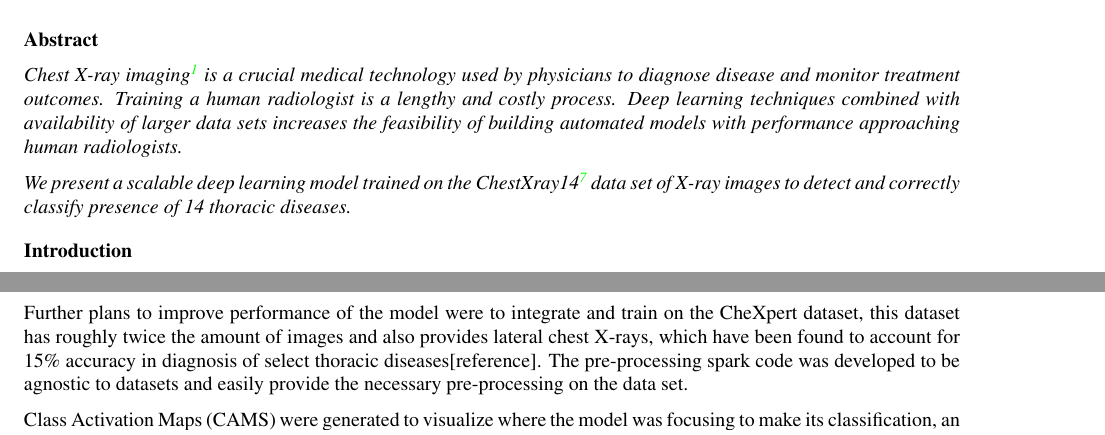
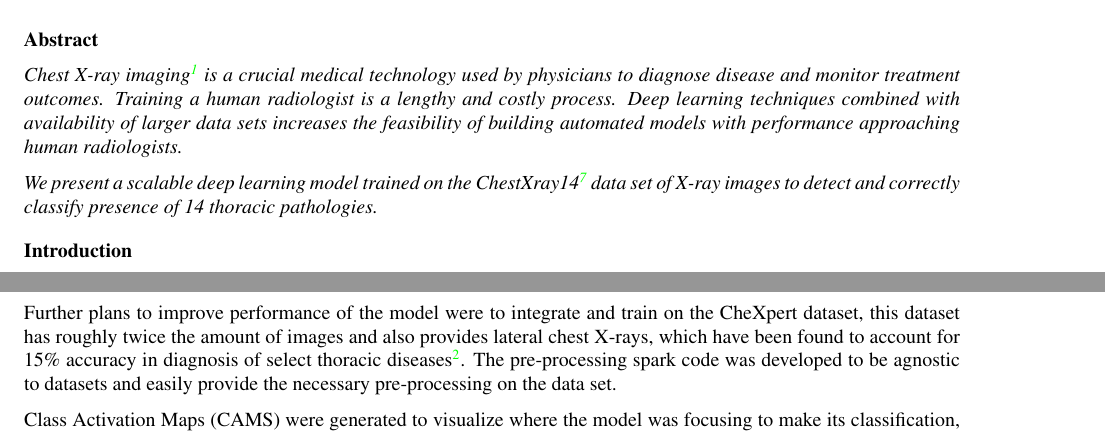
Before and after one commit to rushidesai1/ChexNet, a LaTeX document (paper/amia_template/main.tex): two parts of pages 1 and 4 of 5, joined at a grey line, cut so that both start at the same text. Compiled offline with pdfLaTeX.

Commit message:
Add citations for references and link to CAM heatmap figure

```diff
--- a/paper/amia_template/main.tex
+++ b/paper/amia_template/main.tex
@@ -32,7 +32,7 @@
 
 \textit{Chest X-ray imaging \cite{ref1} is a crucial medical technology used by physicians to diagnose disease and monitor treatment outcomes. Training a human radiologist is a lengthy and costly process. Deep learning techniques combined with availability of larger data sets increases the feasibility of building automated models with performance approaching human radiologists.}
 
-\textit{We present a scalable deep learning model trained on the ChestXray14 \cite{ref7} data set of X-ray images to detect and correctly classify presence of 14 thoracic diseases.}
+\textit{We present a scalable deep learning model trained on the ChestXray14 \cite{ref7} data set of X-ray images to detect and correctly classify presence of 14 thoracic pathologies.}
 
 \section*{Introduction}
 A chest radiograph\cite{ref1}, or a chest X-ray (CXR) is one of the oldest and most common forms of medical imaging. A human radiologist requires significant training time and cost to be able to perform a comprehensive chest X-ray analysis with minimal error. Several types of abnormalities can arise in a chest radiograph that helps lead to detection and diagnosis of a multitude of diseases. With the vast number of different abnormalities and the overlapping reasons that might cause them, human error becomes a major contribution to poor diagnosis.
@@ -134,5 +134,5 @@ Using only ChestXray14, better performance was achieved by using stochastic grad
 
-Further plans to improve performance of the model were to integrate and train on the CheXpert dataset, this dataset has roughly twice the amount of images and also provides lateral chest X-rays, which have been found to account for 15\% accuracy in diagnosis of select thoracic diseases[reference]. The pre-processing spark code was developed to be agnostic to datasets and easily provide the necessary pre-processing on the data set.
+Further plans to improve performance of the model were to integrate and train on the CheXpert dataset, this dataset has roughly twice the amount of images and also provides lateral chest X-rays, which have been found to account for 15\% accuracy in diagnosis of select thoracic diseases \cite{ref2}. The pre-processing spark code was developed to be agnostic to datasets and easily provide the necessary pre-processing on the data set.
 
 Class Activation Maps (CAMS) were generated to visualize where the model was focusing to make its classification, an example may be seen in \ref{fig:cam_heatmap}. In the specific example generated by our model, the model correctly predicted Infiltration as the diagnosis and highlighted the right lung region which lead to the diagnosis. This is a useful tool for verifying correct and incorrect model predictions and help further fine-tune the model.
 
```
Also changed, not shown: paper/amia_template/Team10_ChestXray.pdf, paper/amia_template/main.tex (7 more changed lines).
